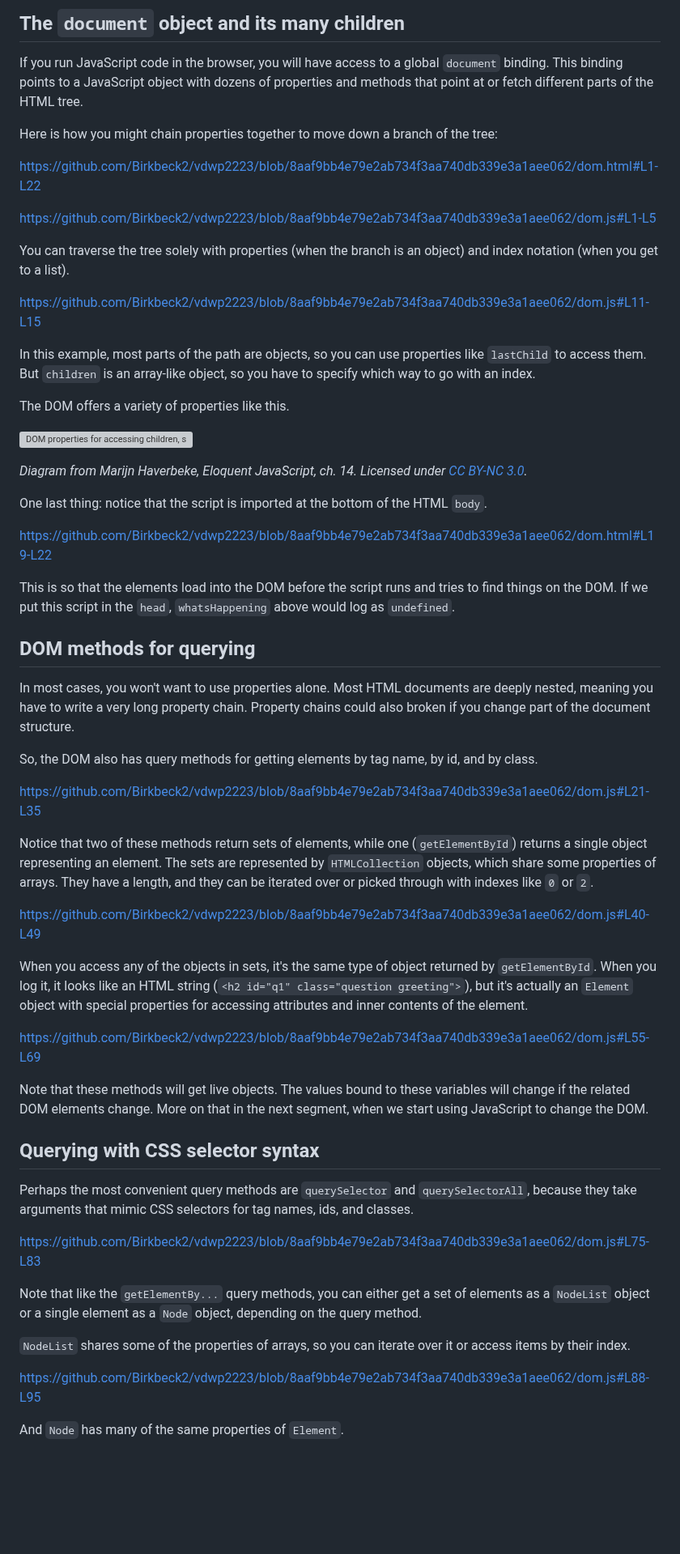
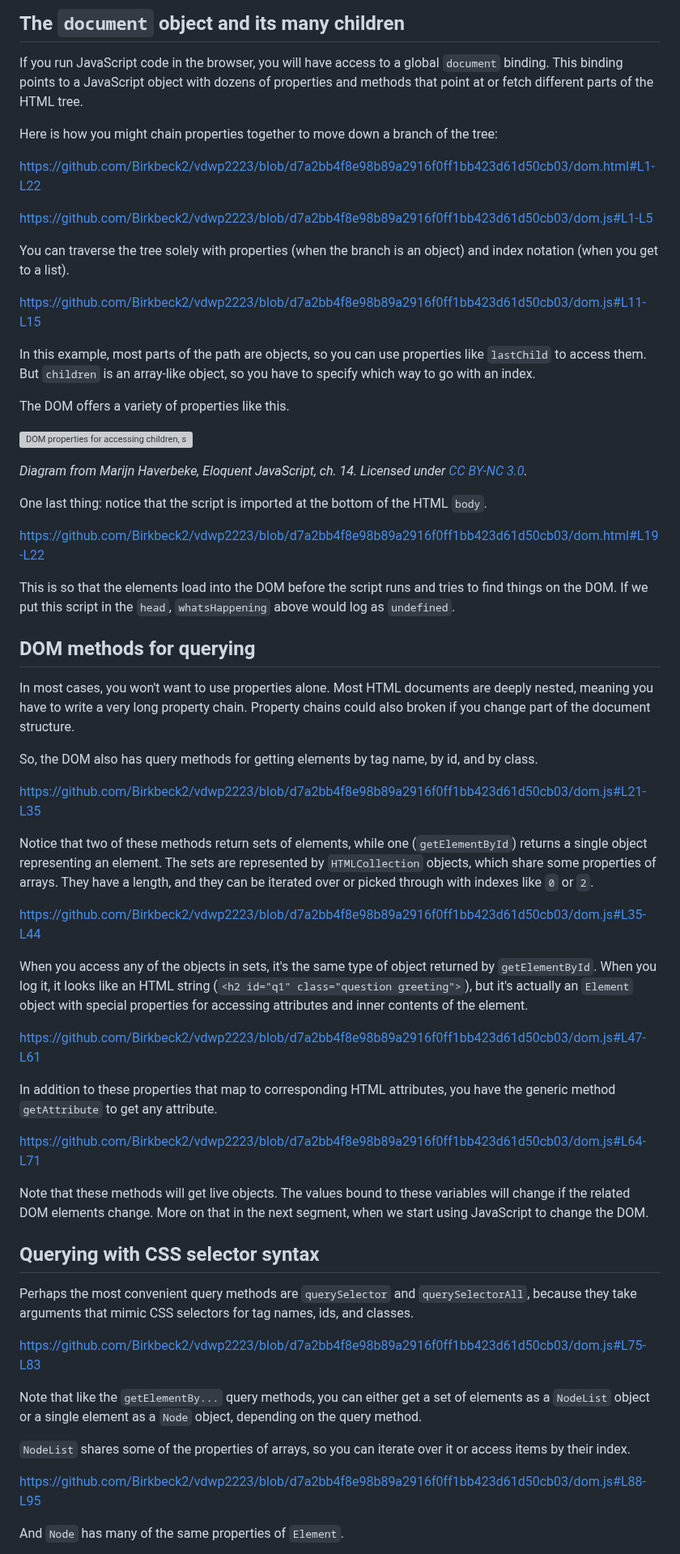
Before and after one commit to Birkbeck2/vdwp2223, a Markdown page: dom.md, the part around one of its changes. Shown at 81% size. Drawn GitHub-style; blank space fills up the shorter version; grey boxes are pictures that could not be loaded.

Commit message:
Element.getAttribute

```diff
--- a/dom.md
+++ b/dom.md
@@ -41,13 +41,13 @@ If you run JavaScript code in the browser, you will have access to a global `doc
 
 Here is how you might chain properties together to move down a branch of the tree:
 
-https://github.com/Birkbeck2/vdwp2223/blob/8aaf9bb4e79e2ab734f3aa740db339e3a1aee062/dom.html#L1-L22
+https://github.com/Birkbeck2/vdwp2223/blob/d7a2bb4f8e98b89a2916f0ff1bb423d61d50cb03/dom.html#L1-L22
 
-https://github.com/Birkbeck2/vdwp2223/blob/8aaf9bb4e79e2ab734f3aa740db339e3a1aee062/dom.js#L1-L5
+https://github.com/Birkbeck2/vdwp2223/blob/d7a2bb4f8e98b89a2916f0ff1bb423d61d50cb03/dom.js#L1-L5
 
 You can traverse the tree solely with properties (when the branch is an object) and index notation (when you get to a list).
 
-https://github.com/Birkbeck2/vdwp2223/blob/8aaf9bb4e79e2ab734f3aa740db339e3a1aee062/dom.js#L11-L15
+https://github.com/Birkbeck2/vdwp2223/blob/d7a2bb4f8e98b89a2916f0ff1bb423d61d50cb03/dom.js#L11-L15
 
 In this example, most parts of the path are objects, so you can use properties like `lastChild` to access them. But `children` is an array-like object, so you have to specify which way to go with an index.
 
@@ -59,7 +59,7 @@ The DOM offers a variety of properties like this.
 
 One last thing: notice that the script is imported at the bottom of the HTML `body`.
 
-https://github.com/Birkbeck2/vdwp2223/blob/8aaf9bb4e79e2ab734f3aa740db339e3a1aee062/dom.html#L19-L22
+https://github.com/Birkbeck2/vdwp2223/blob/d7a2bb4f8e98b89a2916f0ff1bb423d61d50cb03/dom.html#L19-L22
 
 This is so that the elements load into the DOM before the script runs and tries to find things on the DOM. If we put this script in the `head`, `whatsHappening` above would log as `undefined`.
 
@@ -69,15 +69,19 @@ In most cases, you won't want to use properties alone. Most HTML documents are d
 
 So, the DOM also has query methods for getting elements by tag name, by id, and by class.
 
-https://github.com/Birkbeck2/vdwp2223/blob/8aaf9bb4e79e2ab734f3aa740db339e3a1aee062/dom.js#L21-L35
+https://github.com/Birkbeck2/vdwp2223/blob/d7a2bb4f8e98b89a2916f0ff1bb423d61d50cb03/dom.js#L21-L35
 
 Notice that two of these methods return sets of elements, while one (`getElementById`) returns a single object representing an element. The sets are represented by `HTMLCollection` objects, which share some properties of arrays. They have a length, and they can be iterated over or picked through with indexes like `0` or `2`.
 
-https://github.com/Birkbeck2/vdwp2223/blob/8aaf9bb4e79e2ab734f3aa740db339e3a1aee062/dom.js#L40-L49
+https://github.com/Birkbeck2/vdwp2223/blob/d7a2bb4f8e98b89a2916f0ff1bb423d61d50cb03/dom.js#L35-L44
 
 When you access any of the objects in sets, it's the same type of object returned by `getElementById`. When you log it, it looks like an HTML string (`<h2 id="q1" class="question greeting">`), but it's actually an `Element` object with special properties for accessing attributes and inner contents of the element.
 
-https://github.com/Birkbeck2/vdwp2223/blob/8aaf9bb4e79e2ab734f3aa740db339e3a1aee062/dom.js#L55-L69
+https://github.com/Birkbeck2/vdwp2223/blob/d7a2bb4f8e98b89a2916f0ff1bb423d61d50cb03/dom.js#L47-L61
+
+In addition to these properties that map to corresponding HTML attributes, you have the generic method `getAttribute` to get any attribute.
+
+https://github.com/Birkbeck2/vdwp2223/blob/d7a2bb4f8e98b89a2916f0ff1bb423d61d50cb03/dom.js#L64-L71
 
 Note that these methods will get live objects. The values bound to these variables will change if the related DOM elements change. More on that in the next segment, when we start using JavaScript to change the DOM.
 
@@ -85,13 +89,13 @@ Note that these methods will get live objects. The values bound to these variabl
 
 Perhaps the most convenient query methods are `querySelector` and `querySelectorAll`, because they take arguments that mimic CSS selectors for tag names, ids, and classes.
 
-https://github.com/Birkbeck2/vdwp2223/blob/8aaf9bb4e79e2ab734f3aa740db339e3a1aee062/dom.js#L75-L83
+https://github.com/Birkbeck2/vdwp2223/blob/d7a2bb4f8e98b89a2916f0ff1bb423d61d50cb03/dom.js#L75-L83
 
 Note that like the `getElementBy...` query methods, you can either get a set of elements as a `NodeList` object or a single element as a `Node` object, depending on the query method.
 
 `NodeList` shares some of the properties of arrays, so you can iterate over it or access items by their index.
 
-https://github.com/Birkbeck2/vdwp2223/blob/8aaf9bb4e79e2ab734f3aa740db339e3a1aee062/dom.js#L88-L95
+https://github.com/Birkbeck2/vdwp2223/blob/d7a2bb4f8e98b89a2916f0ff1bb423d61d50cb03/dom.js#L88-L95
 
 And `Node` has many of the same properties of `Element`.
 
```
Also changed, not shown: other parts of dom.md (+2 -2 lines).
